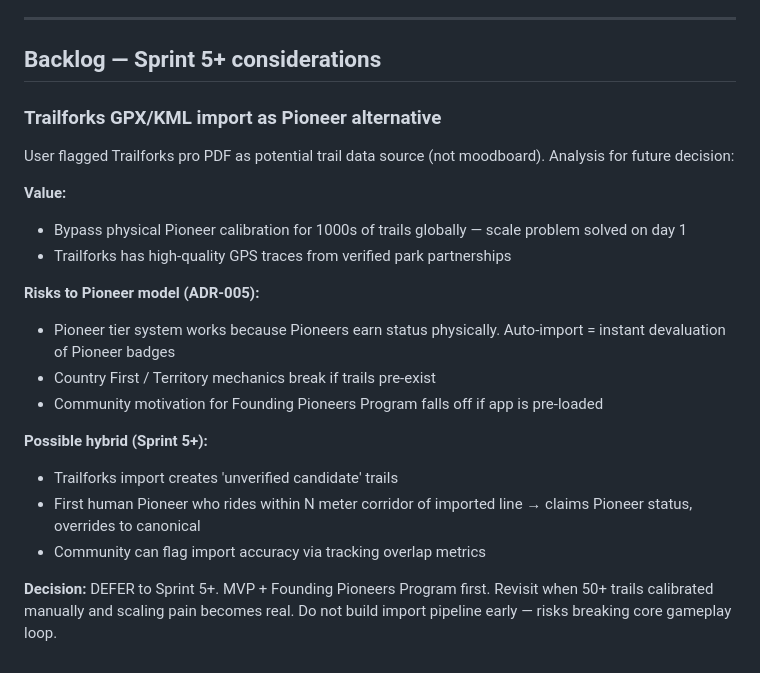
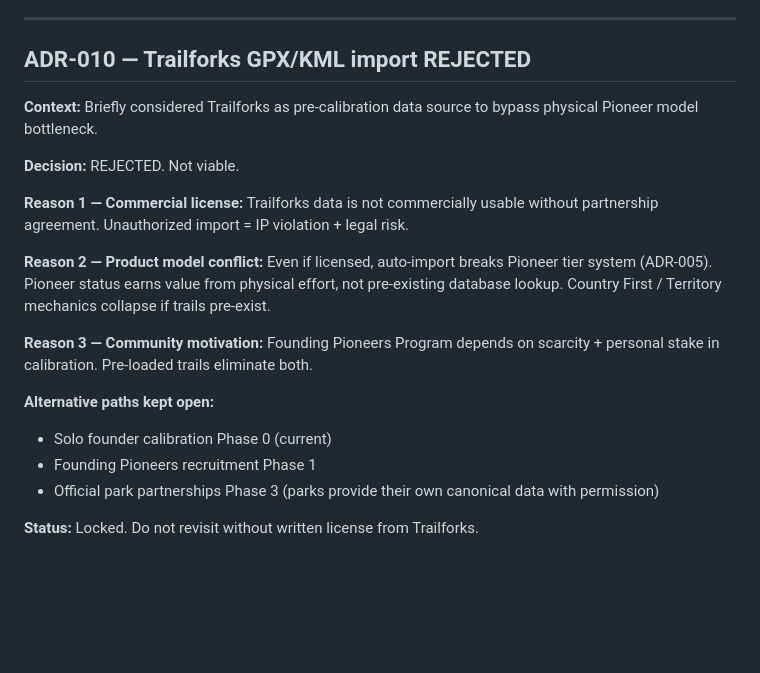
Before and after one commit to hermit85/NewWorldDisorder, a Markdown page: docs/DECISIONS.md, the part around the change. Drawn GitHub-style; blank space fills up the shorter version.

Commit message:
docs: ADR-010 — Trailforks import rejected (IP + product conflict)
Co-Authored-By: Claude Opus 4.7 (1M context) <noreply@anthropic.com>

```diff
--- a/docs/DECISIONS.md
+++ b/docs/DECISIONS.md
@@ -70,33 +70,32 @@ Format: each ADR has **Status**, **Context**, **Decision**, **Consequences**. Ke
 
 ---
 
-## Backlog — Sprint 5+ considerations
+## ADR-010 — Trailforks GPX/KML import REJECTED
 
-### Trailforks GPX/KML import as Pioneer alternative
+**Context:** Briefly considered Trailforks as pre-calibration
+data source to bypass physical Pioneer model bottleneck.
 
-User flagged Trailforks pro PDF as potential trail data source
-(not moodboard). Analysis for future decision:
+**Decision:** REJECTED. Not viable.
 
-**Value:**
-- Bypass physical Pioneer calibration for 1000s of trails
-  globally — scale problem solved on day 1
-- Trailforks has high-quality GPS traces from verified park
-  partnerships
+**Reason 1 — Commercial license:** Trailforks data is not
+commercially usable without partnership agreement. Unauthorized
+import = IP violation + legal risk.
 
-**Risks to Pioneer model (ADR-005):**
-- Pioneer tier system works because Pioneers earn status
-  physically. Auto-import = instant devaluation of Pioneer badges
-- Country First / Territory mechanics break if trails pre-exist
-- Community motivation for Founding Pioneers Program falls off
-  if app is pre-loaded
+**Reason 2 — Product model conflict:** Even if licensed,
+auto-import breaks Pioneer tier system (ADR-005). Pioneer
+status earns value from physical effort, not pre-existing
+database lookup. Country First / Territory mechanics collapse
+if trails pre-exist.
 
-**Possible hybrid (Sprint 5+):**
-- Trailforks import creates 'unverified candidate' trails
-- First human Pioneer who rides within N meter corridor of
-  imported line → claims Pioneer status, overrides to canonical
-- Community can flag import accuracy via tracking overlap metrics
+**Reason 3 — Community motivation:** Founding Pioneers Program
+depends on scarcity + personal stake in calibration. Pre-loaded
+trails eliminate both.
 
-**Decision:** DEFER to Sprint 5+. MVP + Founding Pioneers Program
-first. Revisit when 50+ trails calibrated manually and scaling
-pain becomes real. Do not build import pipeline early — risks
-breaking core gameplay loop.
+**Alternative paths kept open:**
+- Solo founder calibration Phase 0 (current)
+- Founding Pioneers recruitment Phase 1
+- Official park partnerships Phase 3 (parks provide their own
+  canonical data with permission)
+
+**Status:** Locked. Do not revisit without written license
+from Trailforks.
```
